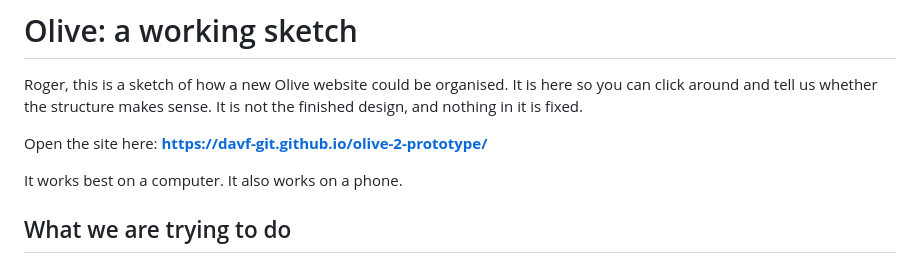
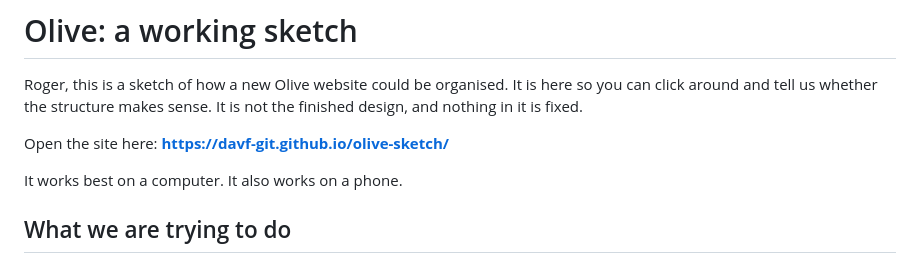
Before and after one commit to davf-git/olive-sketch, a Markdown page: README.md, the part around the change. Rendered like a GitHub page.

```diff
--- a/README.md
+++ b/README.md
@@ -2,7 +2,7 @@
 
 Roger, this is a sketch of how a new Olive website could be organised. It is here so you can click around and tell us whether the structure makes sense. It is not the finished design, and nothing in it is fixed.
 
-Open the site here: **https://davf-git.github.io/olive-2-prototype/**
+Open the site here: **https://davf-git.github.io/olive-sketch/**
 
 It works best on a computer. It also works on a phone.
 
```
